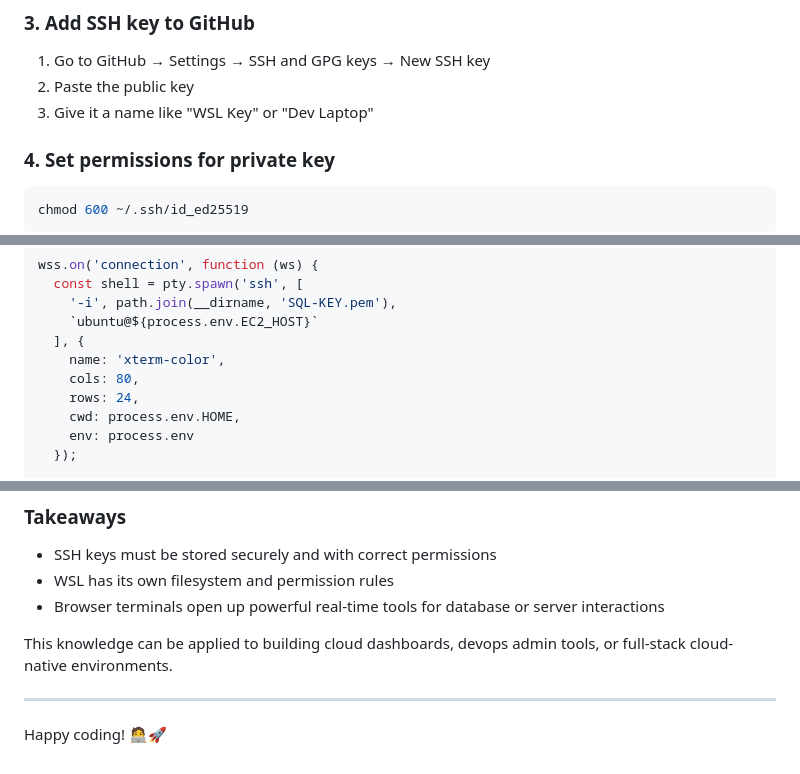
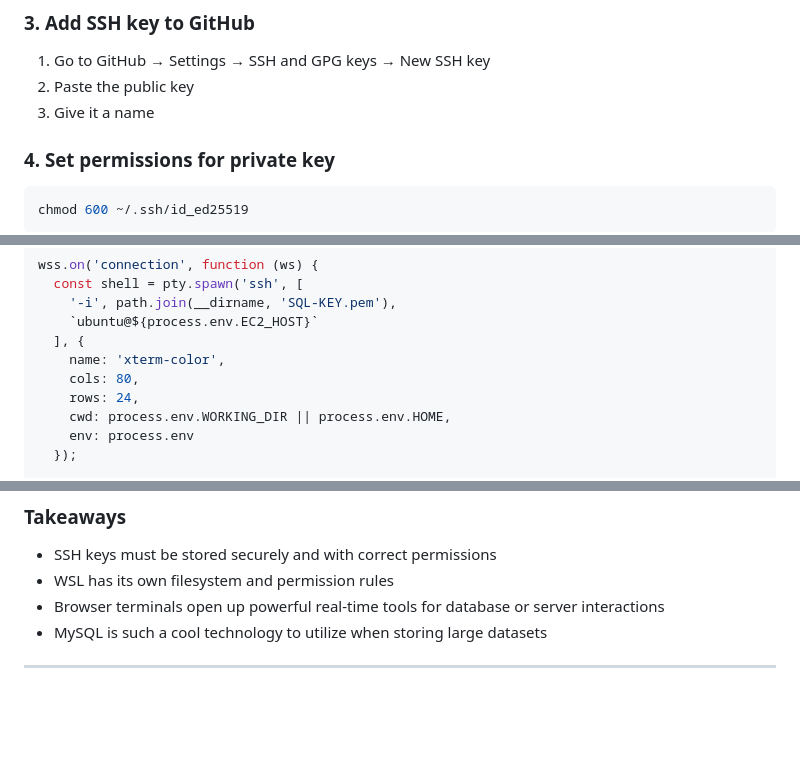
Before and after one commit to ethancs13/SQL_ServerProject, a Markdown page: README.md, 3 parts joined by grey strips. GitHub-like rendering; blank space fills up the shorter version.

````diff
--- a/README.md
+++ b/README.md
@@ -65,7 +71,7 @@ Copy the entire output.
 ### 3. Add SSH key to GitHub
 1. Go to GitHub → Settings → SSH and GPG keys → New SSH key
 2. Paste the public key
-3. Give it a name like "WSL Key" or "Dev Laptop"
+3. Give it a name
 
 ### 4. Set permissions for private key
 ```bash
@@ -130,7 +137,7 @@ wss.on('connection', function (ws) {
     name: 'xterm-color',
     cols: 80,
     rows: 24,
-    cwd: process.env.HOME,
+    cwd: process.env.WORKING_DIR || process.env.HOME,
     env: process.env
   });
 
@@ -211,9 +231,6 @@ This project provided hands-on experience with:
 - SSH keys must be stored securely and with correct permissions
 - WSL has its own filesystem and permission rules
 - Browser terminals open up powerful real-time tools for database or server interactions
-
-This knowledge can be applied to building cloud dashboards, devops admin tools, or full-stack cloud-native environments.
+- MySQL is such a cool technology to utilize when storing large datasets
 
 ---
-
-Happy coding! 🧑‍💻🚀
````
Also changed, not shown: other parts of README.md (+29 -9 lines).
